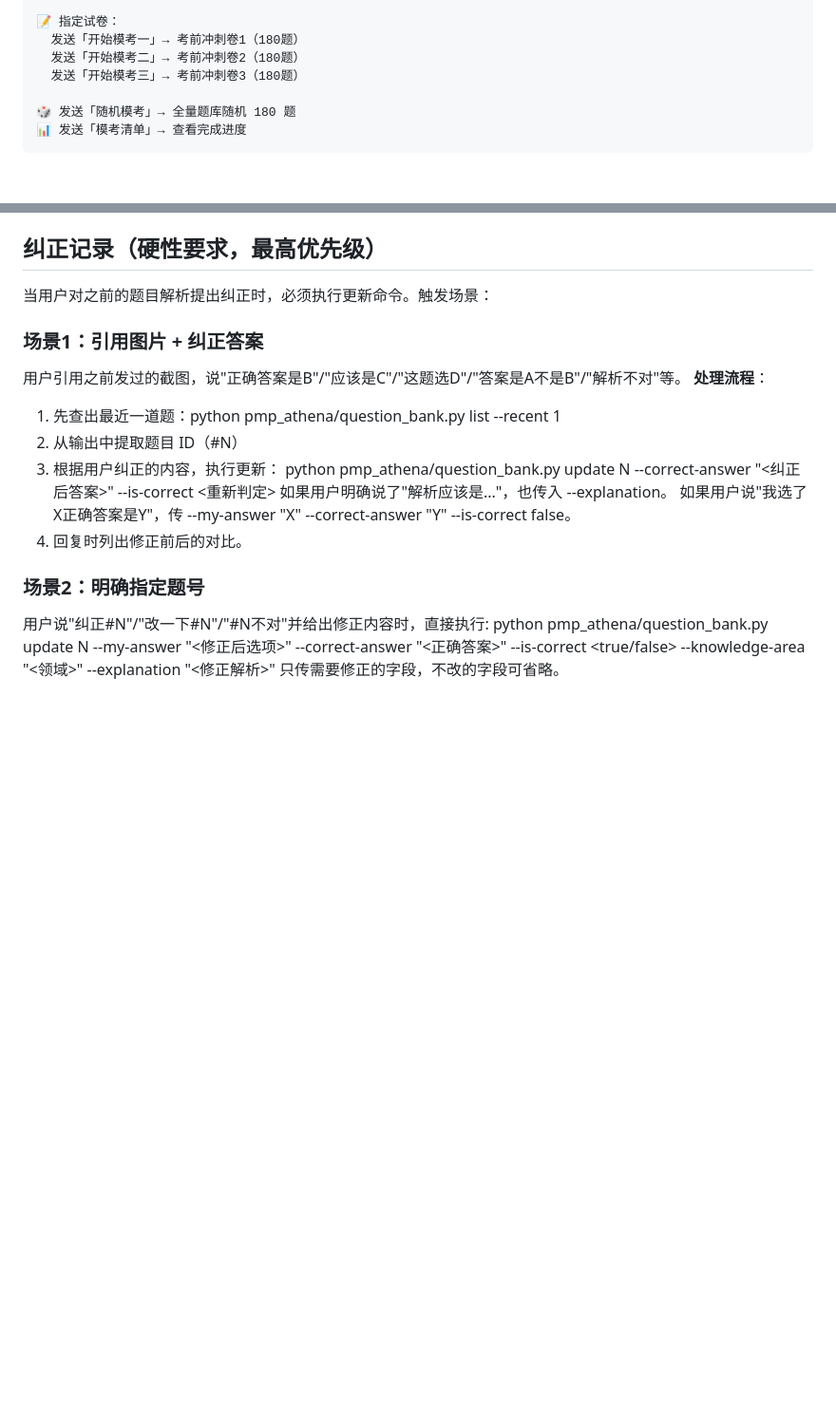
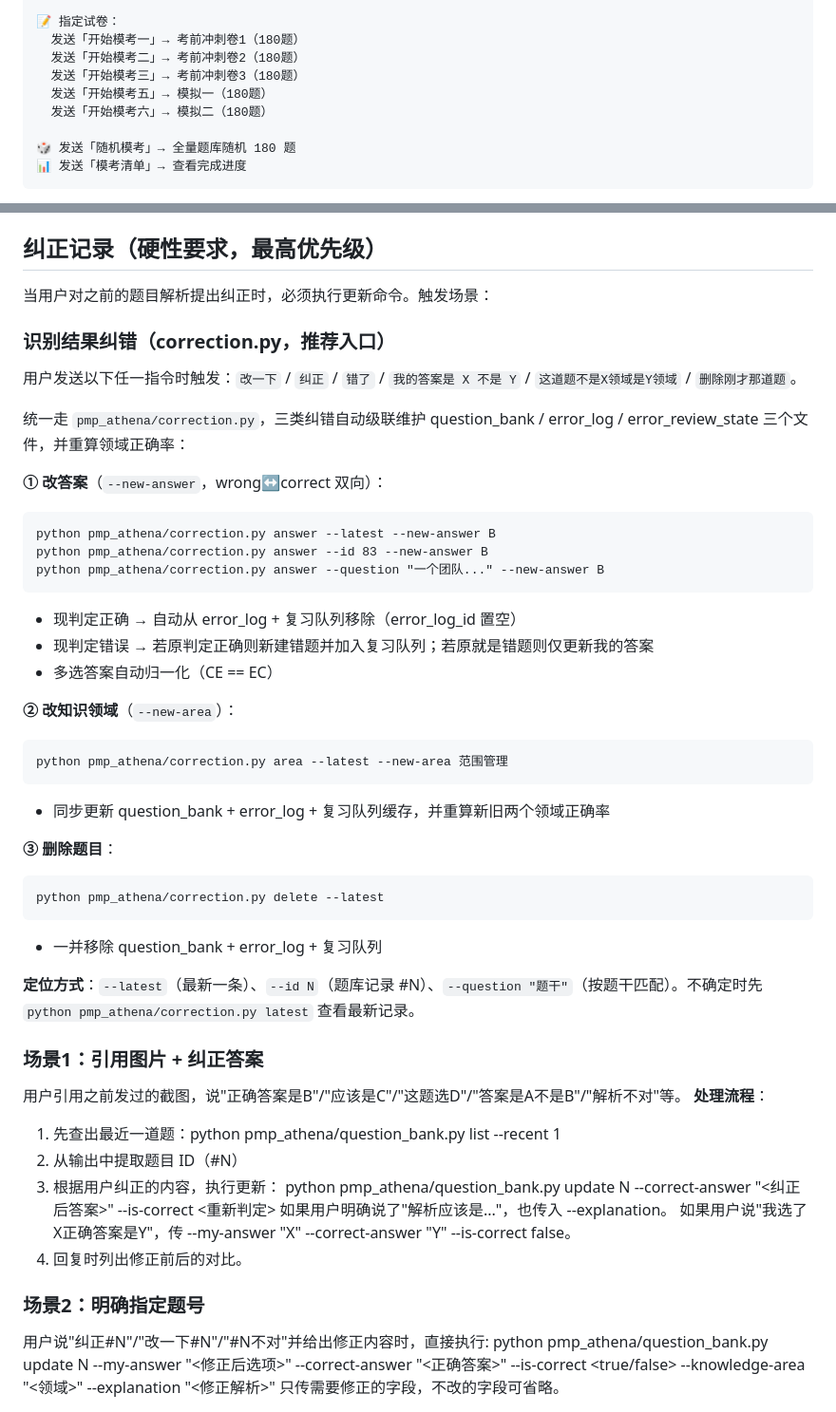
Before and after one commit to Lucile-ya/pmp-athena, a Markdown page: AGENTS.md, 2 parts joined by grey strips. Shown at 95% size. GitHub-like rendering; blank space fills up the shorter version.

Commit message:
docs: 同步 AGENTS.md — 补模考五/六菜单 + 识别结果纠错入口

````diff
--- a/AGENTS.md
+++ b/AGENTS.md
@@ -19,6 +19,8 @@
   发送「开始模考一」→ 考前冲刺卷1（180题）
   发送「开始模考二」→ 考前冲刺卷2（180题）
   发送「开始模考三」→ 考前冲刺卷3（180题）
+  发送「开始模考五」→ 模拟一（180题）
+  发送「开始模考六」→ 模拟二（180题）
 
 🎲 发送「随机模考」→ 全量题库随机 180 题
 📊 发送「模考清单」→ 查看完成进度
@@ -852,6 +854,35 @@ d:\miniconda\python.exe pmp_athena/record_answer.py wrong --question "..." --my-
 ## 纠正记录（硬性要求，最高优先级）
 当用户对之前的题目解析提出纠正时，必须执行更新命令。触发场景：
 
+### 识别结果纠错（correction.py，推荐入口）
+用户发送以下任一指令时触发：`改一下` / `纠正` / `错了` / `我的答案是 X 不是 Y` / `这道题不是X领域是Y领域` / `删除刚才那道题`。
+
+统一走 `pmp_athena/correction.py`，三类纠错自动级联维护 question_bank / error_log / error_review_state 三个文件，并重算领域正确率：
+
+**① 改答案**（`--new-answer`，wrong↔correct 双向）：
+```
+python pmp_athena/correction.py answer --latest --new-answer B
+python pmp_athena/correction.py answer --id 83 --new-answer B
+python pmp_athena/correction.py answer --question "一个团队..." --new-answer B
+```
+- 现判定正确 → 自动从 error_log + 复习队列移除（error_log_id 置空）
+- 现判定错误 → 若原判定正确则新建错题并加入复习队列；若原就是错题则仅更新我的答案
+- 多选答案自动归一化（CE == EC）
+
+**② 改知识领域**（`--new-area`）：
+```
+python pmp_athena/correction.py area --latest --new-area 范围管理
+```
+- 同步更新 question_bank + error_log + 复习队列缓存，并重算新旧两个领域正确率
+
+**③ 删除题目**：
+```
+python pmp_athena/correction.py delete --latest
+```
+- 一并移除 question_bank + error_log + 复习队列
+
+**定位方式**：`--latest`（最新一条）、`--id N`（题库记录 #N）、`--question "题干"`（按题干匹配）。不确定时先 `python pmp_athena/correction.py latest` 查看最新记录。
+
 ### 场景1：引用图片 + 纠正答案
 用户引用之前发过的截图，说"正确答案是B"/"应该是C"/"这题选D"/"答案是A不是B"/"解析不对"等。
 **处理流程**：
````
